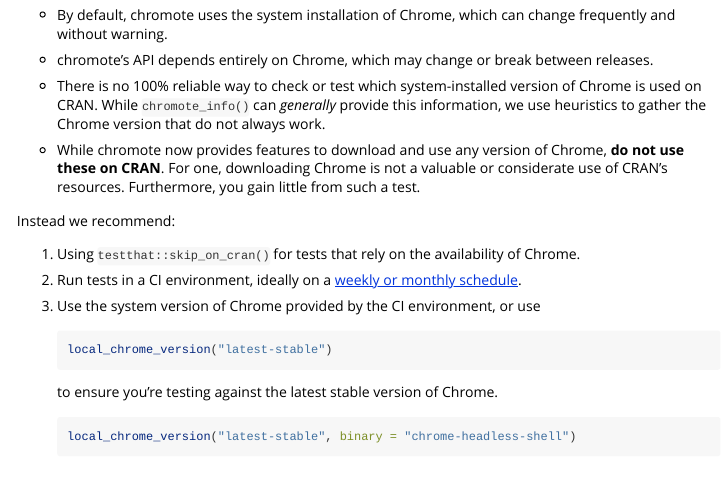
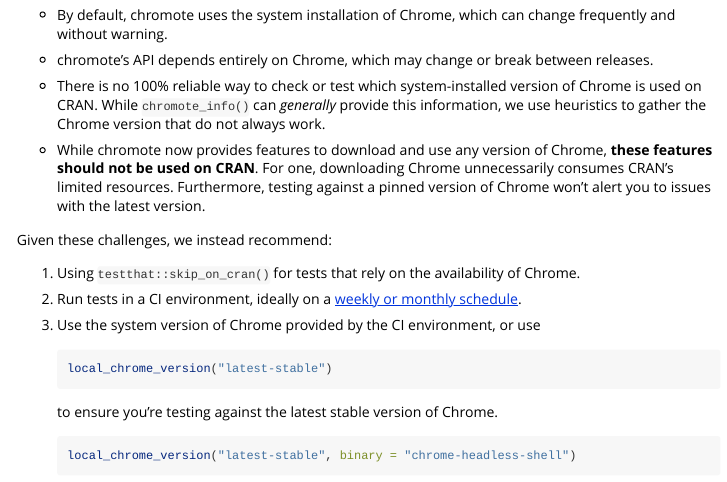
Before and after one commit to rstudio/chromote, an R Markdown document (vignettes/example-cran-tests.Rmd): the page in a window 1100 px wide, from 190 px down. Rendered offline with R 4.5, knitr and Pandoc, with nearby package versions.

Commit message:
docs(example-cran-tests): copy edits

```diff
--- a/vignettes/example-cran-tests.Rmd
+++ b/vignettes/example-cran-tests.Rmd
@@ -30,11 +30,11 @@
 * There is no 100% reliable way to check or test which system-installed version of Chrome is used on CRAN.
   While `chromote_info()` can _generally_ provide this information, we use heuristics to gather the Chrome version that do not always work.
 
-* While chromote now provides features to download and use any version of Chrome, **do not use these on CRAN**.
-  For one, downloading Chrome is not a valuable or considerate use of CRAN's resources.
-  Furthermore, you gain little from such a test.
+* While chromote now provides features to download and use any version of Chrome, **these features should not be used on CRAN**.
+  For one, downloading Chrome unnecessarily consumes CRAN's limited resources.
+  Furthermore, testing against a pinned version of Chrome won't alert you to issues with the latest version.
 
-Instead we recommend:
+Given these challenges, we instead recommend:
 
 1. Using `testthat::skip_on_cran()` for tests that rely on the availability of Chrome.
 
```
